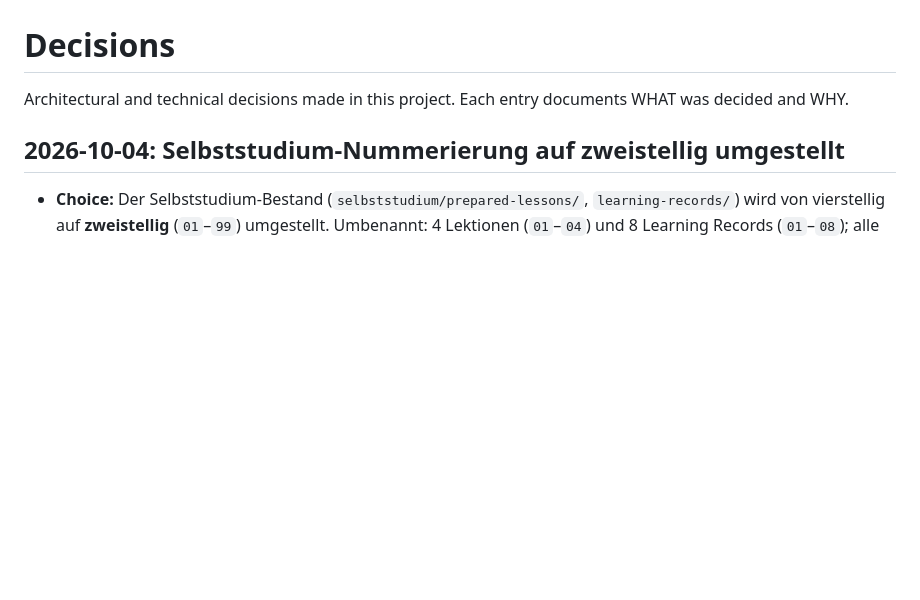
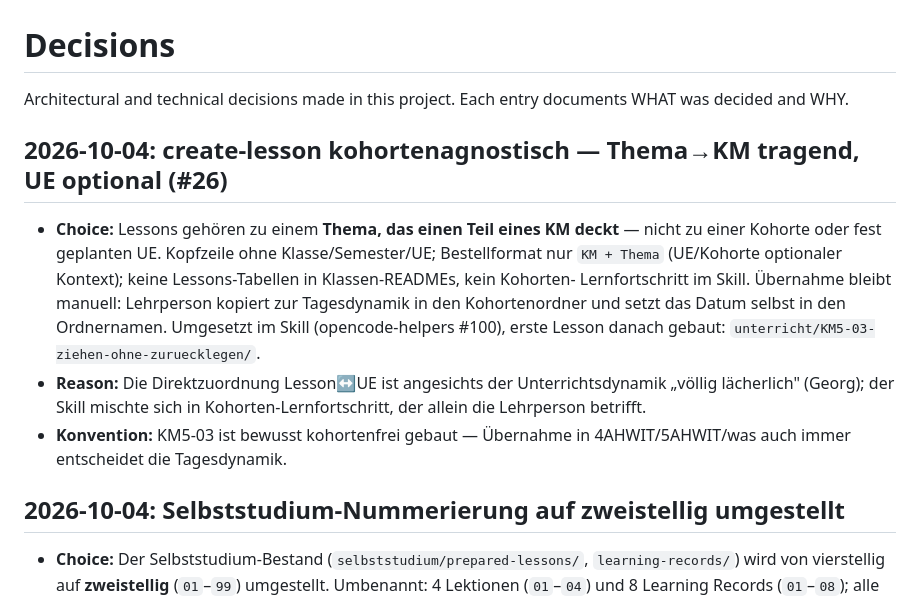
Before and after one commit to georgernstgraf/GRG-PMM, a Markdown page: docs/ai/DECISIONS.md, the part around the change. GitHub-like rendering; blank space fills up the shorter version.

Commit message:
docs: Wissen persistiert — L04-Fortschritt, KM5-03, Kohorten-Agnostik (#26)

```diff
--- a/docs/ai/DECISIONS.md
+++ b/docs/ai/DECISIONS.md
@@ -2,6 +2,22 @@
 
 Architectural and technical decisions made in this project.
 Each entry documents WHAT was decided and WHY.
+
+## 2026-10-04: create-lesson kohortenagnostisch — Thema→KM tragend, UE optional (#26)
+
+- **Choice:** Lessons gehören zu einem **Thema, das einen Teil eines KM
+  deckt** — nicht zu einer Kohorte oder fest geplanten UE. Kopfzeile ohne
+  Klasse/Semester/UE; Bestellformat nur `KM + Thema` (UE/Kohorte optionaler
+  Kontext); keine Lessons-Tabellen in Klassen-READMEs, kein Kohorten-
+  Lernfortschritt im Skill. Übernahme bleibt manuell: Lehrperson kopiert
+  zur Tagesdynamik in den Kohortenordner und setzt das Datum selbst in den
+  Ordnernamen. Umgesetzt im Skill (opencode-helpers #100), erste Lesson
+  danach gebaut: `unterricht/KM5-03-ziehen-ohne-zuruecklegen/`.
+- **Reason:** Die Direktzuordnung Lesson↔UE ist angesichts der
+  Unterrichtsdynamik „völlig lächerlich" (Georg); der Skill mischte sich
+  in Kohorten-Lernfortschritt, der allein die Lehrperson betrifft.
+- **Konvention:** KM5-03 ist bewusst kohortenfrei gebaut — Übernahme in
+  4AHWIT/5AHWIT/was auch immer entscheidet die Tagesdynamik.
 
 ## 2026-10-04: Selbststudium-Nummerierung auf zweistellig umgestellt
 
```
Also changed, not shown: docs/ai/HANDOFF.md (+8 -4 lines), docs/ai/STATE.md (+7 -5 lines).
